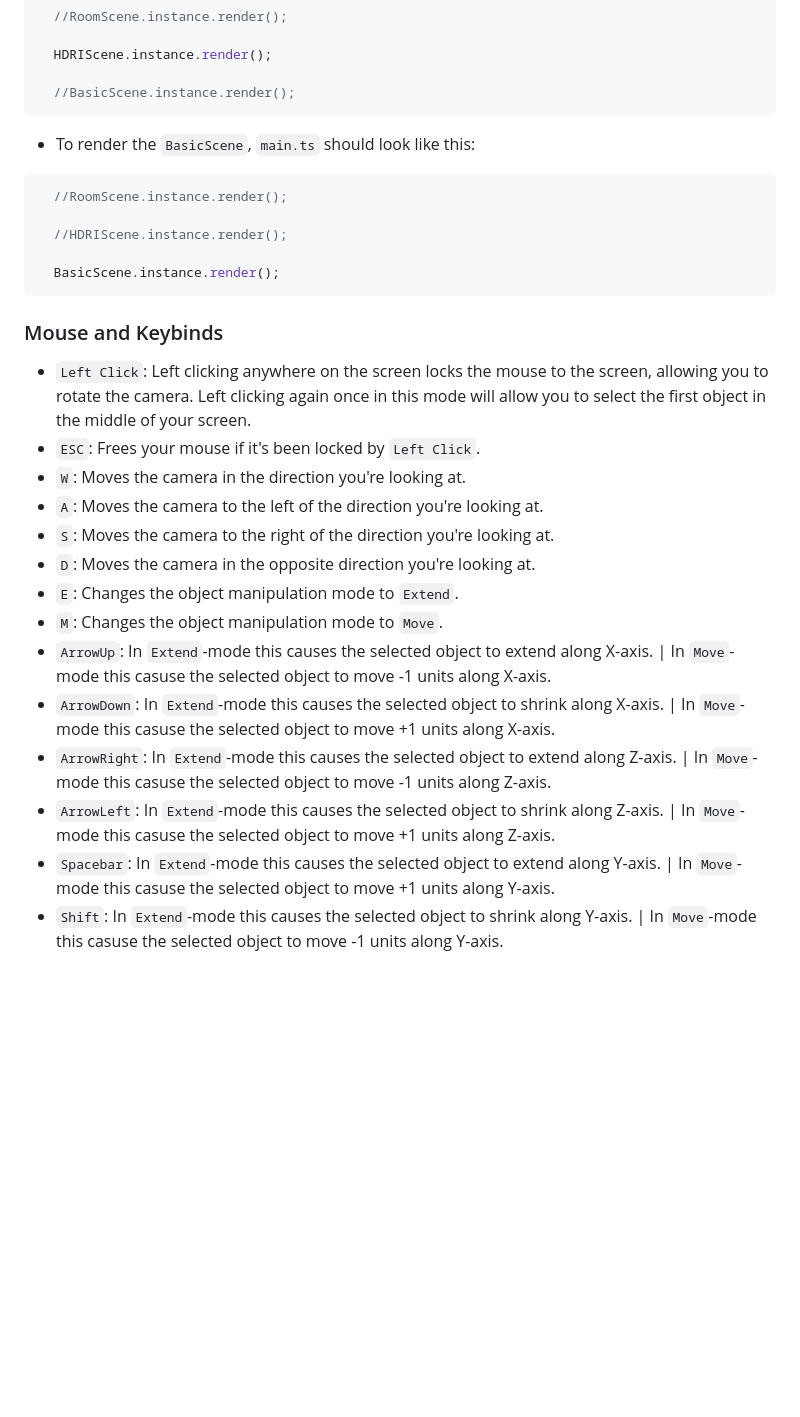
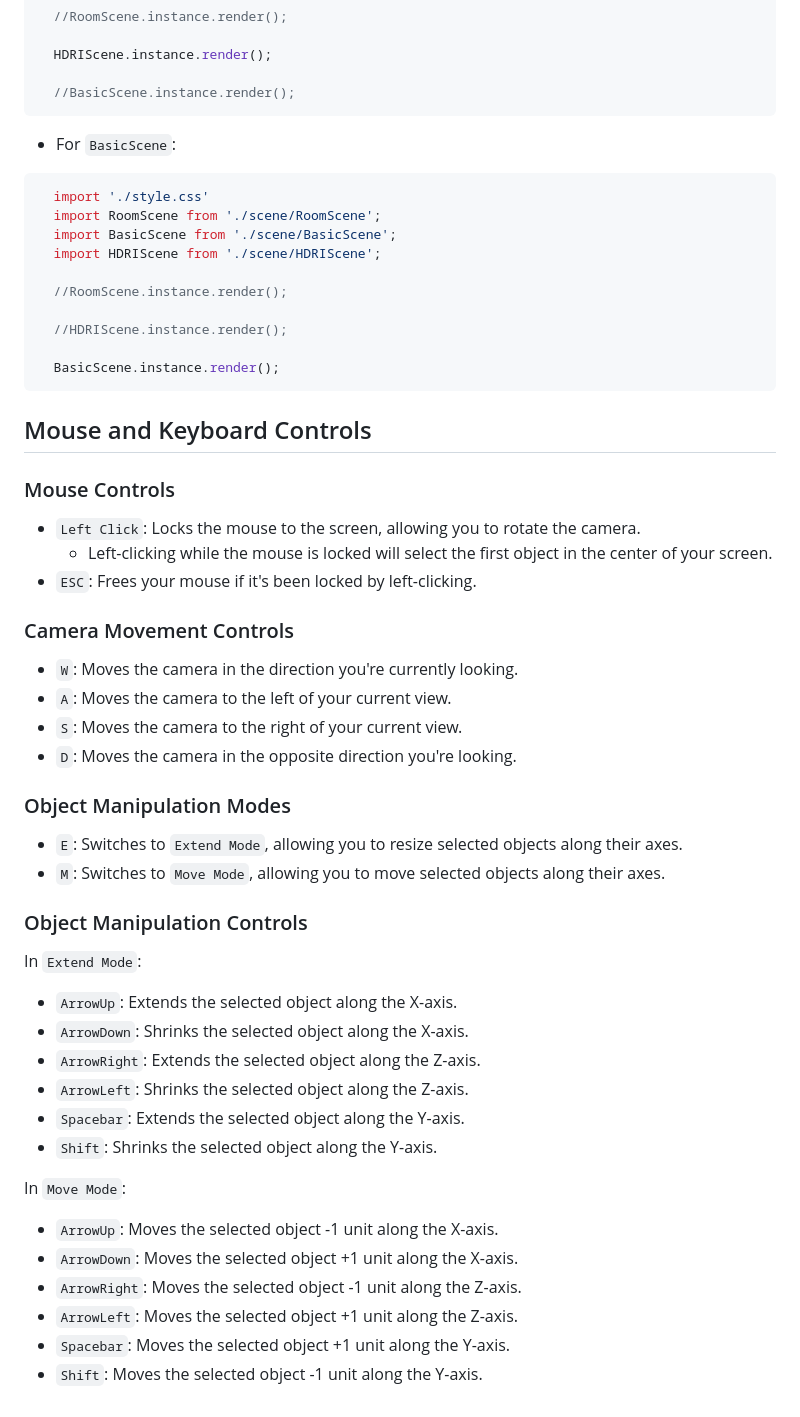
Before and after one commit to Yumikitsu/3D-Demo, a Markdown page: README.md, the part around one of its changes. Drawn GitHub-style; blank space fills up the shorter version.

Commit message:
Updated README again to improve clarity and structure.

````diff
--- a/README.md
+++ b/README.md
@@ -50,9 +63,13 @@ To select a different scene, simply open this file:
 
   //BasicScene.instance.render();
 ```
+- For `BasicScene`:
+```TypeScript
+  import './style.css'
+  import RoomScene from './scene/RoomScene';
+  import BasicScene from './scene/BasicScene';
+  import HDRIScene from './scene/HDRIScene';
 
-- To render the `BasicScene`, `main.ts` should look like this:
-```TypeScript
   //RoomScene.instance.render();
 
   //HDRIScene.instance.render();
@@ -60,18 +77,55 @@ To select a different scene, simply open this file:
   BasicScene.instance.render();
 ```
 
-### Mouse and Keybinds
-- `Left Click`: Left clicking anywhere on the screen locks the mouse to the screen, allowing you to rotate the camera. Left clicking again once in this mode will allow you to select the first object in the middle of your screen.
-- `ESC`: Frees your mouse if it's been locked by `Left Click`.
-- `W`:  Moves the camera in the direction you're looking at.
-- `A`: Moves the camera to the left of the direction you're looking at.
-- `S`: Moves the camera to the right of the direction you're looking at.
-- `D`: Moves the camera in the opposite direction you're looking at.
-- `E`: Changes the object manipulation mode to `Extend`.
-- `M`: Changes the object manipulation mode to `Move`.
-- `ArrowUp`: In `Extend`-mode this causes the selected object to extend along X-axis. | In `Move`-mode this casuse the selected object to move -1 units along X-axis.
-- `ArrowDown`: In `Extend`-mode this causes the selected object to shrink along X-axis. | In `Move`-mode this casuse the selected object to move +1 units along X-axis.
-- `ArrowRight`: In `Extend`-mode this causes the selected object to extend along Z-axis. | In `Move`-mode this casuse the selected object to move -1 units along Z-axis.
-- `ArrowLeft`: In `Extend`-mode this causes the selected object to shrink along Z-axis. | In `Move`-mode this casuse the selected object to move +1 units along Z-axis.
-- `Spacebar`: In `Extend`-mode this causes the selected object to extend along Y-axis. | In `Move`-mode this casuse the selected object to move +1 units along Y-axis.
-- `Shift`: In `Extend`-mode this causes the selected object to shrink along Y-axis. | In `Move`-mode this casuse the selected object to move -1 units along Y-axis.
+## Mouse and Keyboard Controls
+### Mouse Controls
+- `Left Click`:
+  Locks the mouse to the screen, allowing you to rotate the camera.
+  - Left-clicking while the mouse is locked will select the first object in the center of your screen.
+- `ESC`:
+  Frees your mouse if it's been locked by left-clicking.
+
+### Camera Movement Controls
+- `W`:
+  Moves the camera in the direction you're currently looking.
+- `A`:
+  Moves the camera to the left of your current view.
+- `S`:
+  Moves the camera to the right of your current view.
+- `D`:
+  Moves the camera in the opposite direction you're looking.
+
+### Object Manipulation Modes
+- `E`:
+  Switches to `Extend Mode`, allowing you to resize selected objects along their axes.
+- `M`:
+  Switches to `Move Mode`, allowing you to move selected objects along their axes.
+
+### Object Manipulation Controls
+In `Extend Mode`:
+- `ArrowUp`:
+  Extends the selected object along the X-axis.
+- `ArrowDown`:
+  Shrinks the selected object along the X-axis.
+- `ArrowRight`:
+  Extends the selected object along the Z-axis.
+- `ArrowLeft`:
+  Shrinks the selected object along the Z-axis.
+- `Spacebar`:
+  Extends the selected object along the Y-axis.
+- `Shift`:
+  Shrinks the selected object along the Y-axis.
+
+In `Move Mode`:
+- `ArrowUp`:
+  Moves the selected object -1 unit along the X-axis.
+- `ArrowDown`:
+  Moves the selected object +1 unit along the X-axis.
+- `ArrowRight`:
+  Moves the selected object -1 unit along the Z-axis.
+- `ArrowLeft`:
+  Moves the selected object +1 unit along the Z-axis.
+- `Spacebar`:
+  Moves the selected object +1 unit along the Y-axis.
+- `Shift`:
+  Moves the selected object -1 unit along the Y-axis.
````
Also changed, not shown: other parts of README.md (+33 -20 lines).
